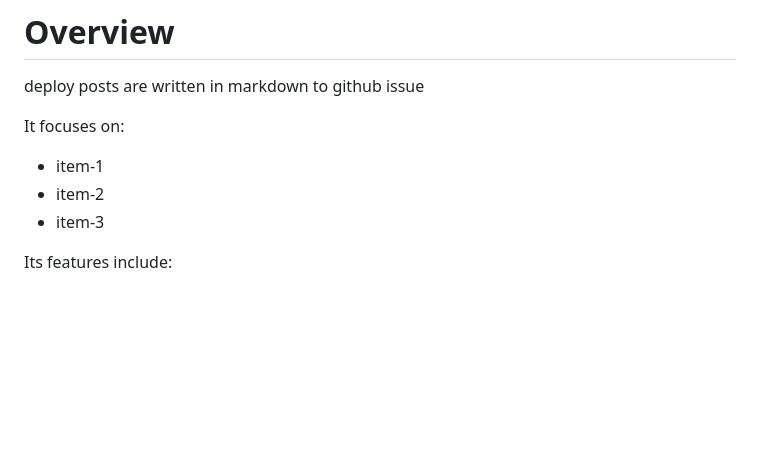
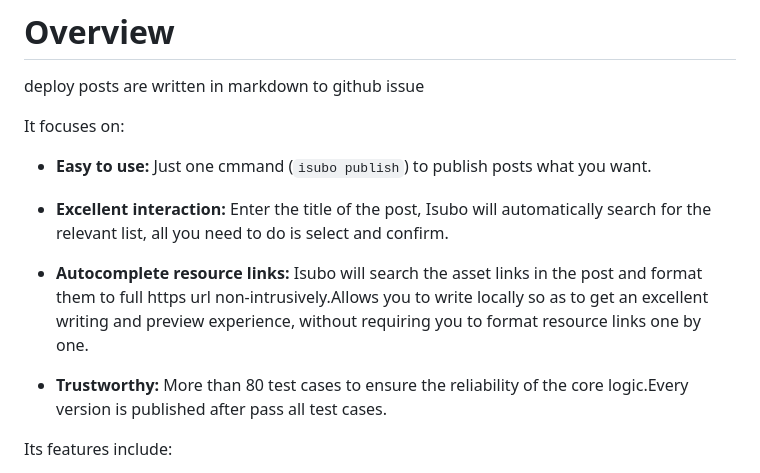
Before and after one commit to isaaxite/deploy-posts-to-github-issue, a Markdown page: README.md, the part around the change. GitHub-like rendering; blank space fills up the shorter version.

Commit message:
docs: readme.(40%)

```diff
--- a/README.md
+++ b/README.md
@@ -44,9 +44,13 @@ deploy posts are written in markdown  to github issue
 
 It focuses on:
 
-- item-1
-- item-2
-- item-3
+- **Easy to use:** Just one cmmand (`isubo publish`) to publish posts what you want.
+
+- **Excellent interaction:** Enter the title of the post, Isubo will automatically search for the relevant list, all you need to do is select and confirm.
+
+- **Autocomplete resource links:** Isubo will search the asset links in the post and format them to full https url non-intrusively.Allows you to write locally so as to get an excellent writing and preview experience, without requiring you to format resource links one by one.
+
+- **Trustworthy:** More than 80 test cases to ensure the reliability of the core logic.Every version is published after pass all test cases.
 
 Its features include:
 
```
